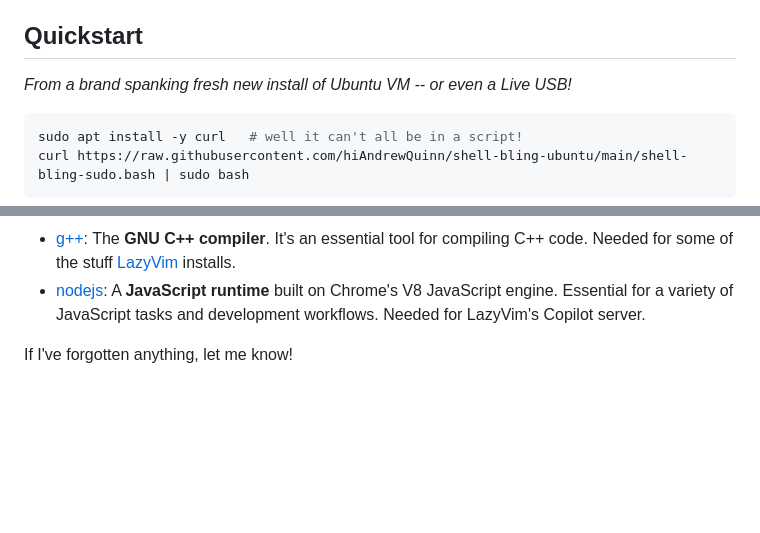
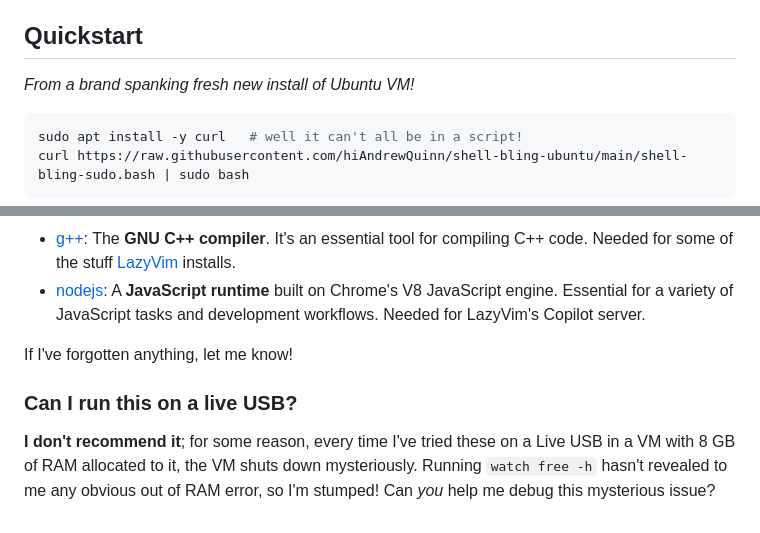
Before and after one commit to hiAndrewQuinn/shell-bling-ubuntu, a Markdown page: README.md, 2 parts joined by grey strips. Drawn GitHub-style; blank space fills up the shorter version.

Commit message:
docs: "Can I run this on a live USB?"

````diff
--- a/README.md
+++ b/README.md
@@ -6,7 +6,7 @@ A few shell scripts to get us some command-line niceties, for a fresh new Ubuntu
 
 ## Quickstart
 
-_From a brand spanking fresh new install of Ubuntu VM -- or even a Live USB!_
+_From a brand spanking fresh new install of Ubuntu VM!_
 
 ```bash
 sudo apt install -y curl   # well it can't all be in a script!
@@ -109,3 +109,7 @@ Look in the scripts and see for yourself! But here's a quick one-line explanatio
 
 
 If I've forgotten anything, let me know!
+
+### Can I run this on a live USB?
+
+**I don't recommend it**; for some reason, every time I've tried these on a Live USB in a VM with 8 GB of RAM allocated to it, the VM shuts down mysteriously. Running `watch free -h` hasn't revealed to me any obvious out of RAM error, so I'm stumped! Can _you_ help me debug this mysterious issue?
````
